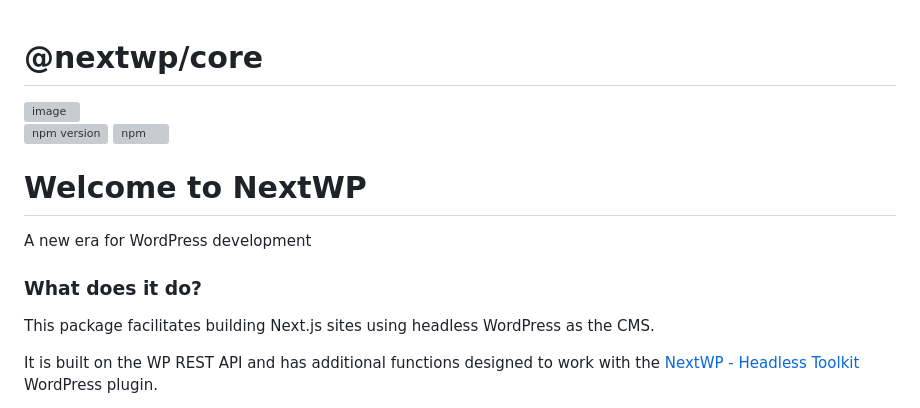
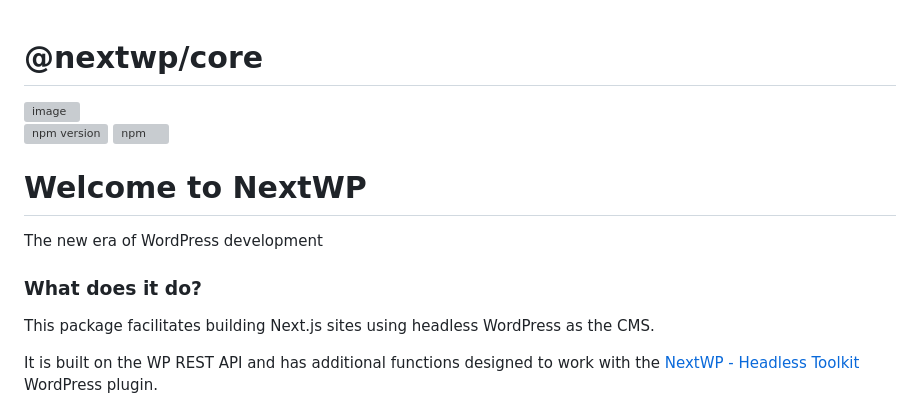
Before and after one commit to CalebBarnes/nextwp, a Markdown page: @nextwp/core/README.md, the part around the change. Rendered like a GitHub page; grey boxes are pictures that could not be loaded.

```diff
--- a/@nextwp/core/README.md
+++ b/@nextwp/core/README.md
@@ -1,12 +1,15 @@
 # @nextwp/core
+
 <img width="1104" alt="image" src="https://github.com/CalebBarnes/nextwp/assets/24890515/cbecbc2a-e170-41a1-a0a6-2d3f3e69f1d8">
 
 [![npm version](https://badge.fury.io/js/@nextwp%2Fcore.svg)](https://badge.fury.io/js/@nextwp%2Fcore) ![npm](https://img.shields.io/npm/dw/@nextwp%2Fcore)
 
 # Welcome to NextWP
-A new era for WordPress development
+
+The new era of WordPress development
 
 ### What does it do?
+
 This package facilitates building Next.js sites using headless WordPress as the CMS.
 
 It is built on the WP REST API and has additional functions designed to work with the [NextWP - Headless Toolkit](https://github.com/CalebBarnes/nextwp/@nextwp/wp-plugin) WordPress plugin.
```
